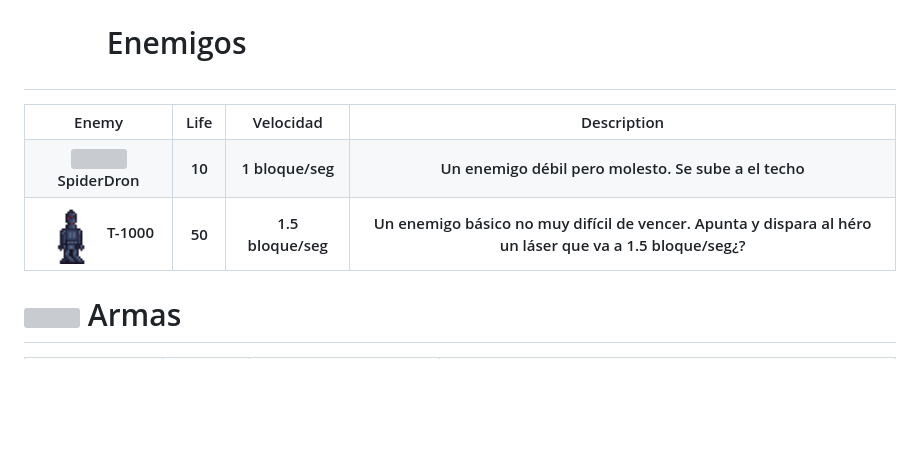
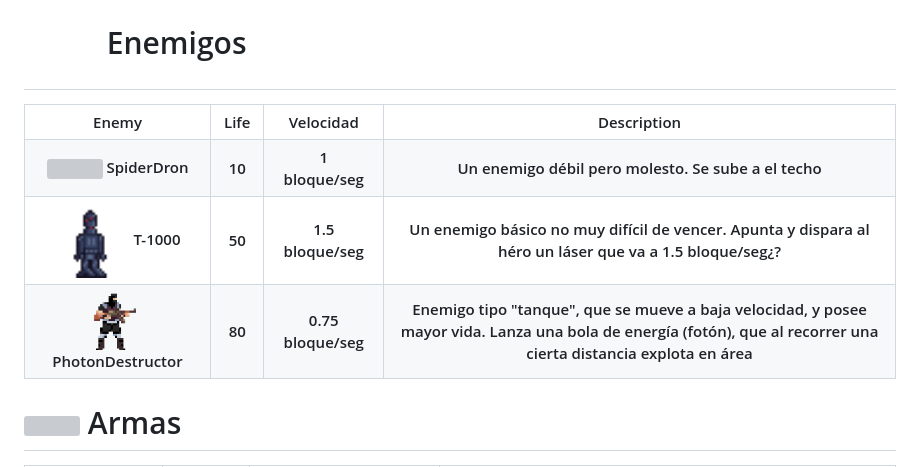
Before and after one commit to JuanRomo-dev/Run-Gun, a Markdown page: README.md, the part around the change printed below. Drawn GitHub-style; blank space fills up the shorter version; grey boxes are pictures that could not be loaded.

```diff
--- a/README.md
+++ b/README.md
@@ -121,10 +121,16 @@ El "feeling", es decir como se verá el juego, será usando colores vivos (neone
     <th>Un enemigo débil pero molesto. Se sube a el techo </th>
   </tr>
   <tr>
-    <th><img src="/images/IG.png" width="60" height="60"/> T-1000</th>
+    <th><img src="/images/IG.png" width="75" height="75"/>       T-1000       </th>
     <th>50</th>
     <th>1.5 bloque/seg</th>
     <th>Un enemigo básico no muy difícil de vencer. Apunta y dispara al héro un láser que va a 1.5 bloque/seg¿?</th>
+  </tr>
+  <tr>
+    <th><img src="/images/PhotonDestructor.png" width="75"/> PhotonDestructor</th>
+    <th>80</th>
+    <th>0.75 bloque/seg</th>
+    <th>Enemigo tipo "tanque", que se mueve a baja velocidad, y posee mayor vida. Lanza una bola de energía (fotón), que al recorrer una cierta distancia explota en área</th>
   </tr>
 </table>
 
```
Also changed, not shown: other parts of README.md (+1 -1 lines).
